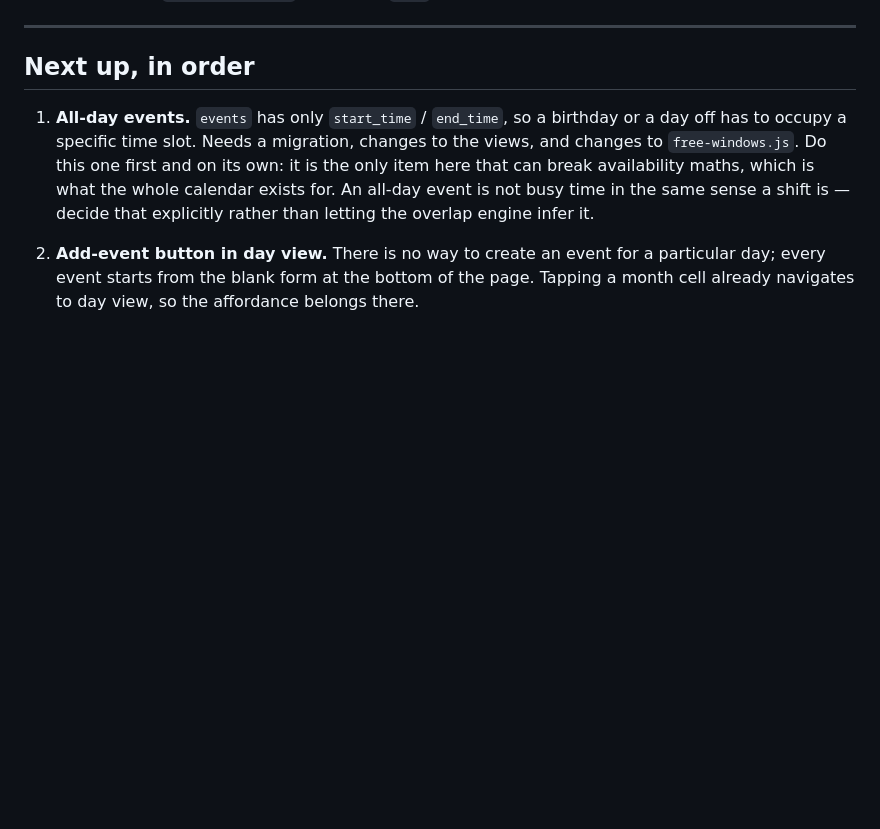
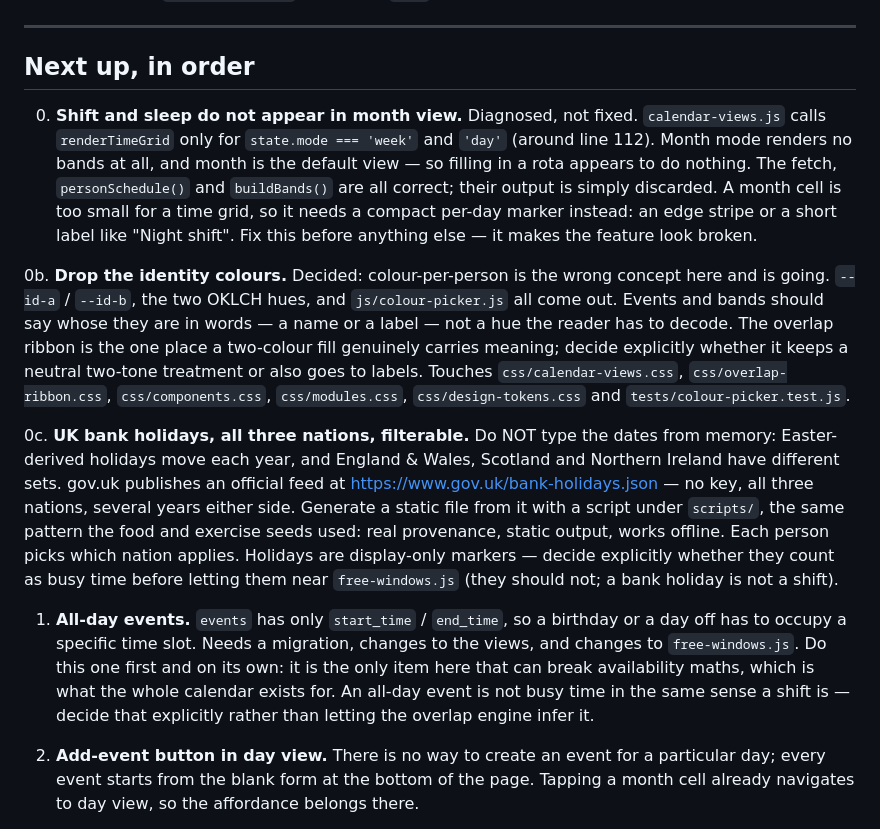
Before and after one commit to jamallsamuels28-lab/Couples-life-app, a Markdown page: CLAUDE.md, the part around the change. Rendered like a GitHub page; blank space fills up the shorter version.

Commit message:
Record the month-view band bug and the next three calendar decisions
Three things came out of testing on the phone. All are planned here rather
than half-built, because each needs more room than was left in the session
that found them.

The first is a real bug, diagnosed but not fixed: shift patterns and sleep
rules never appear in month view. calendar-views.js calls renderTimeGrid
only for week and day mode, and month is the default view — so filling in a
rota looks like it did nothing at all. The data path is fine; the bands are
computed and then discarded. A month cell has no room for a time grid, so
it needs a compact per-day marker instead.

The second is a decision: the identity colours are going. Colour-per-person
turned out to be the wrong concept — a hue the reader has to decode, with
no key. Events and bands should say whose they are in words. The overlap
ribbon is the one place a two-colour fill carries real meaning, so whether
it keeps a neutral two-tone treatment needs deciding explicitly rather than
falling out of the removal.

The third is UK bank holidays for all three nations, filterable. Noted
emphatically that the dates must NOT be typed from memory: Easter-derived
holidays move every year and the three nations have different sets. gov.uk
publishes an official JSON feed covering all of them, so this follows the
same generate-from-a-real-source pattern the food and exercise seeds used.
Also flagged that holidays are display-only and must not reach
free-windows.js as busy time — a bank holiday is not a shift.

Co-Authored-By: Claude Opus 4.8 <noreply@anthropic.com>

```diff
--- a/CLAUDE.md
+++ b/CLAUDE.md
@@ -161,6 +161,37 @@ Known violation: `.input-error-msg` hardcodes `#e55`, outside the token system.
 
 ## Next up, in order
 
+0. **Shift and sleep do not appear in month view.** Diagnosed, not fixed.
+   `calendar-views.js` calls `renderTimeGrid` only for `state.mode === 'week'`
+   and `'day'` (around line 112). Month mode renders no bands at all, and month
+   is the default view — so filling in a rota appears to do nothing. The fetch,
+   `personSchedule()` and `buildBands()` are all correct; their output is simply
+   discarded. A month cell is too small for a time grid, so it needs a compact
+   per-day marker instead: an edge stripe or a short label like "Night shift".
+   Fix this before anything else — it makes the feature look broken.
+
+0b. **Drop the identity colours.** Decided: colour-per-person is the wrong
+   concept here and is going. `--id-a` / `--id-b`, the two OKLCH hues, and
+   `js/colour-picker.js` all come out. Events and bands should say whose they
+   are in words — a name or a label — not a hue the reader has to decode. The
+   overlap ribbon is the one place a two-colour fill genuinely carries meaning;
+   decide explicitly whether it keeps a neutral two-tone treatment or also goes
+   to labels. Touches `css/calendar-views.css`, `css/overlap-ribbon.css`,
+   `css/components.css`, `css/modules.css`, `css/design-tokens.css` and
+   `tests/colour-picker.test.js`.
+
+0c. **UK bank holidays, all three nations, filterable.** Do NOT type the dates
+   from memory: Easter-derived holidays move each year, and England & Wales,
+   Scotland and Northern Ireland have different sets. gov.uk publishes an
+   official feed at <https://www.gov.uk/bank-holidays.json> — no key, all three
+   nations, several years either side. Generate a static file from it with a
+   script under `scripts/`, the same pattern the food and exercise seeds used:
+   real provenance, static output, works offline. Each person picks which
+   nation applies. Holidays are display-only markers — decide explicitly
+   whether they count as busy time before letting them near `free-windows.js`
+   (they should not; a bank holiday is not a shift).
+
+
 1. **All-day events.** `events` has only `start_time` / `end_time`, so a
    birthday or a day off has to occupy a specific time slot. Needs a migration,
    changes to the views, and changes to `free-windows.js`. Do this one first
```
